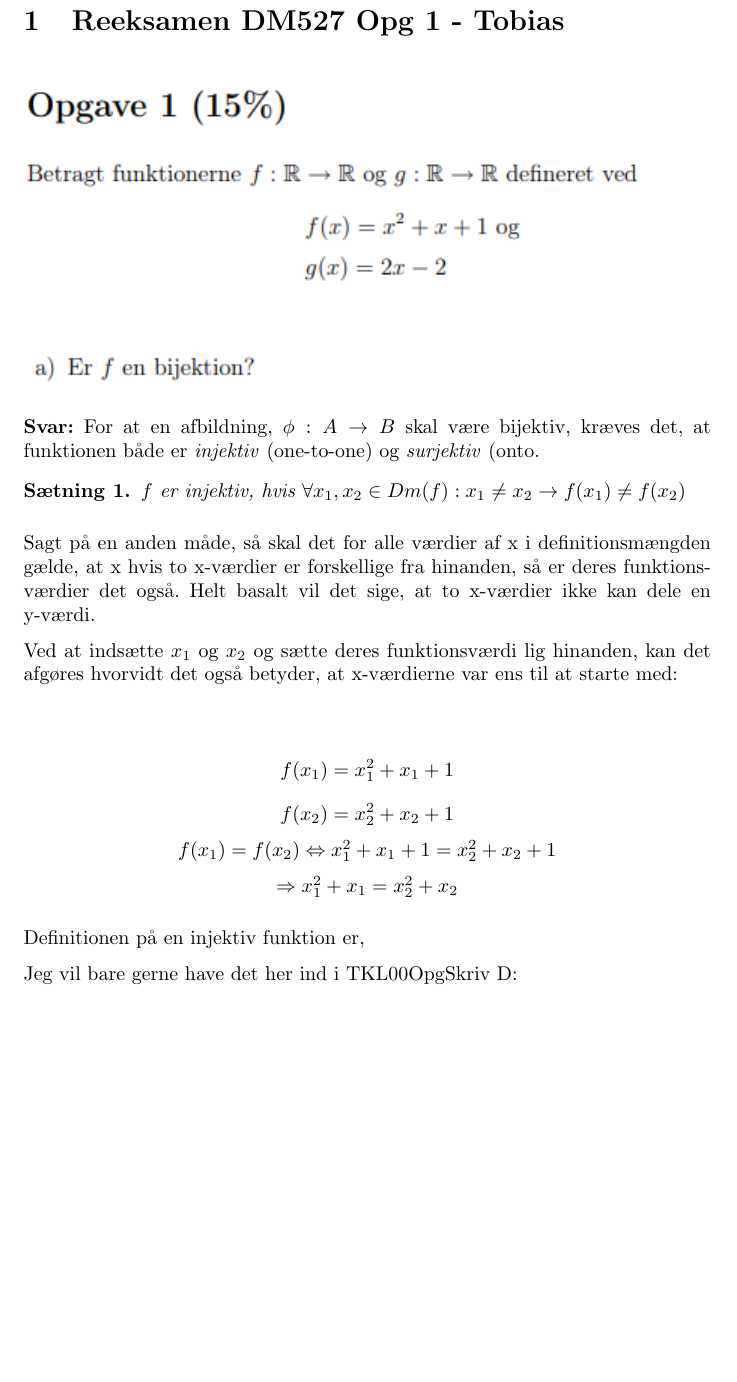
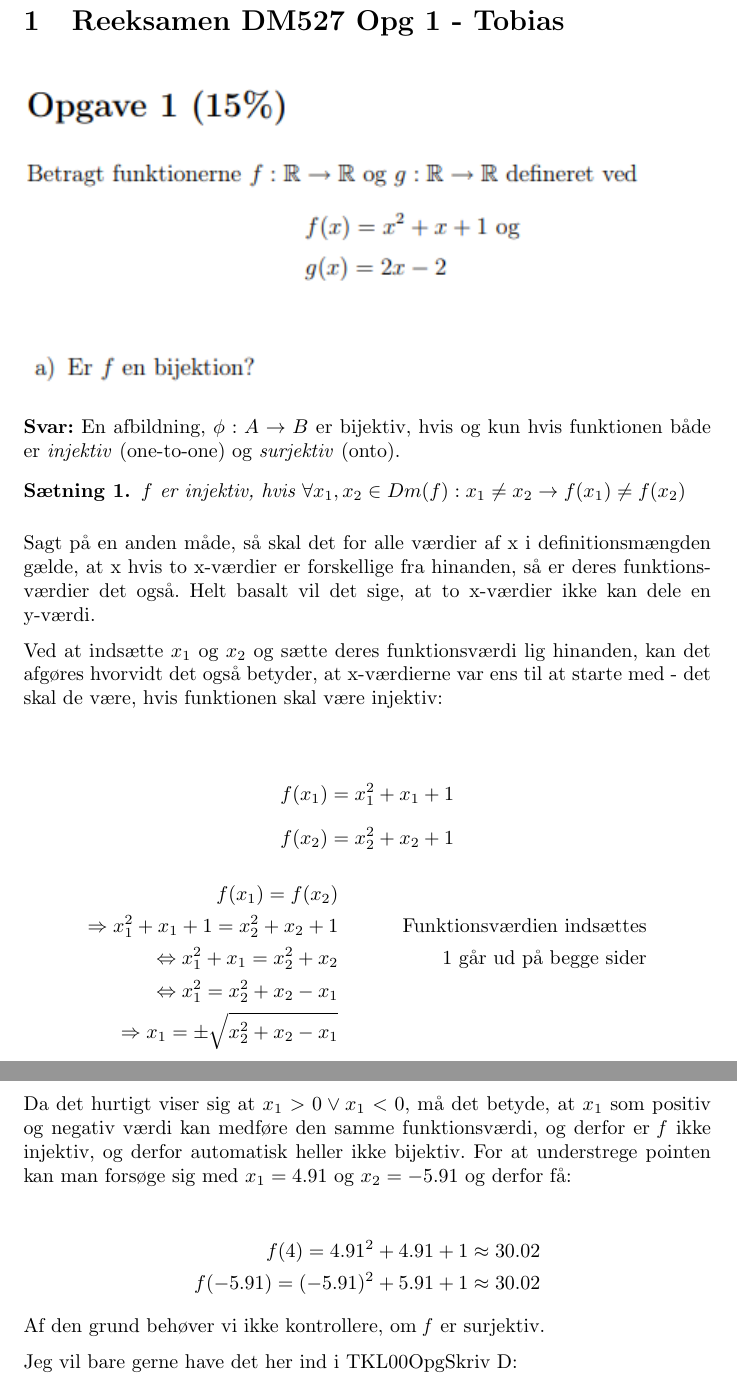
Before and after one commit to thurup/DM500Exam, a LaTeX document (TobiasDokument/ReDM527JanuarTobias.tex): part of page 2 of 2 before the commit and two parts of pages 2 and 3 of 3 after it, the two joined at a grey line, cut so that both start at the same text, the shorter picture padded with empty space. Compiled offline with pdfLaTeX.

Commit message:
Færdig med opgave 1a)

```diff
--- a/TobiasDokument/ReDM527JanuarTobias.tex
+++ b/TobiasDokument/ReDM527JanuarTobias.tex
@@ -6,8 +6,8 @@
 \usepackage[utf8]{inputenc}
 \usepackage{graphicx}
 \graphicspath{{pictures/}}
-\usepackage{amsmath}
-\usepackage{amsthm}
+\usepackage{mathtools}
+\usepackage{amsfonts,amsmath,amssymb,amsthm}
 \newtheorem{theorem}{Sætning}
 
 \title{DM500 Eksamensopgave}
@@ -42,7 +42,7 @@
 \includegraphics[scale=1]{opga}
 \end{figure}
 \textbf{Svar:}
-For at en afbildning, $\phi: A \rightarrow B$ skal være bijektiv, kræves det, at funktionen både er \emph{injektiv} (one-to-one) og \emph{surjektiv} (onto.
+En afbildning, $\phi: A \rightarrow B$ er bijektiv, hvis og kun hvis funktionen både er \emph{injektiv} (one-to-one) og \emph{surjektiv} (onto).
 
 \begin{theorem}
 $f$ er injektiv, hvis $\forall x_1, x_2 \in Dm(f): x_1 \neq x_2 \rightarrow f(x_1) \neq f(x_2)$
@@ -50,20 +50,28 @@ $f$ er injektiv, hvis $\forall x_1, x_2 \in Dm(f): x_1 \neq x_2 \rightarrow f(x_
 
 Sagt på en anden måde, så skal det for alle værdier af x i definitionsmængden gælde, at x hvis to x-værdier er forskellige fra hinanden, så er deres funktionsværdier det også. Helt basalt vil det sige, at to x-værdier ikke kan dele en y-værdi.
 
-Ved at indsætte $x_1$ og $x_2$ og sætte deres funktionsværdi lig hinanden, kan det afgøres hvorvidt det også betyder, at x-værdierne var ens til at starte med:
+Ved at indsætte $x_1$ og $x_2$ og sætte deres funktionsværdi lig hinanden, kan det afgøres hvorvidt det også betyder, at x-værdierne var ens til at starte med - det skal de være, hvis funktionen skal være injektiv:
 \begin{center}
 \[f(x_1) = x_1^2 + x_1 + 1 \]
 \[ f(x_2)=x_2^2 + x_2 + 1 \]
-\begin{math}
-f(x_1) = f(x_2) \Leftrightarrow x^2_1 + x_1 + 1 = x^2_2 + x_2 + 1
-\end{math}
-\par
-\begin{math}
-\Rightarrow x^2_1 + x_1 = x^2_2 + x_2
-\end{math}
+\begin{align*}
+f(x_1) = f(x_2) \\
+\Rightarrow x^2_1 + x_1 + 1 = x^2_2 + x_2 + 1 && \text{Funktionsværdien indsættes} \\
+\Leftrightarrow x^2_1 + x_1 = x^2_2 + x_2 && \text{1 går ud på begge sider} \\
+\Leftrightarrow x_1^2 = x_2^2 + x_2 - x_1 \\
+\Rightarrow x_1 = \pm\sqrt{x_2^2 + x_2 - x_1} \\
+\end{align*}
 \end{center}
 
-Definitionen på en injektiv funktion er,
+Da det hurtigt viser sig at $x_1> 0 \vee x_1 < 0 $, må det betyde, at $x_1$ som positiv og negativ værdi kan medføre den samme funktionsværdi, og derfor er \emph{f} ikke injektiv, og derfor automatisk heller ikke bijektiv. For at understrege pointen kan man forsøge sig med $x_1 = 4.91$ og $x_2 = -5.91$ og derfor få:
+
+\begin{align*}
+\begin{split}
+f(4) = 4.91^2 + 4.91 + 1 \approx 30.02  \\
+f(-5.91) = (-5.91)^2 + 5.91 + 1 \approx 30.02
+\end{split}
+\end{align*}
+Af den grund behøver vi ikke kontrollere, om \emph{f} er surjektiv.
 
 
 
```
Also changed, not shown: TobiasDokument/ReDM527JanuarTobias.pdf, 2 other files.
